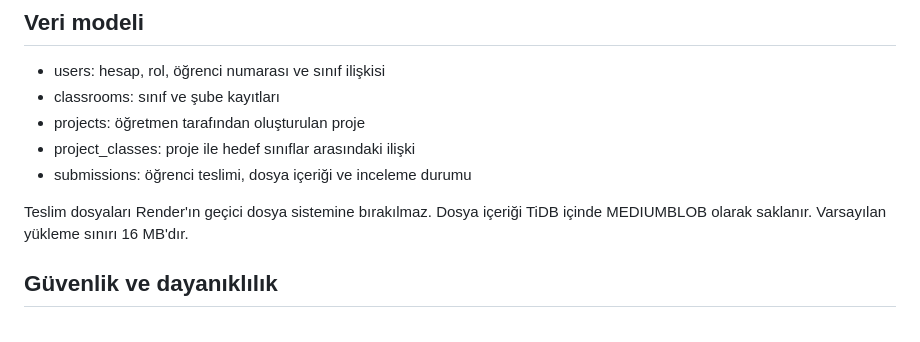
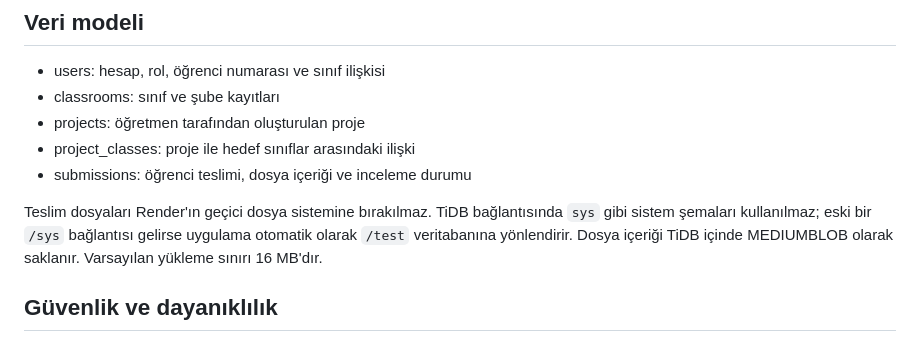
Before and after one commit to oguzhan-tpl/okuls-navproje, a Markdown page: README.md, the part around the change. Rendered like a GitHub page.

Commit message:
Document TiDB application database handling

```diff
--- a/README.md
+++ b/README.md
@@ -38,7 +38,7 @@ Okul içindeki proje dağıtım ve teslim sürecini tek panelde yöneten Flask +
 - project_classes: proje ile hedef sınıflar arasındaki ilişki
 - submissions: öğrenci teslimi, dosya içeriği ve inceleme durumu
 
-Teslim dosyaları Render'ın geçici dosya sistemine bırakılmaz. Dosya içeriği TiDB içinde MEDIUMBLOB olarak saklanır. Varsayılan yükleme sınırı 16 MB'dır.
+Teslim dosyaları Render'ın geçici dosya sistemine bırakılmaz. TiDB bağlantısında `sys` gibi sistem şemaları kullanılmaz; eski bir `/sys` bağlantısı gelirse uygulama otomatik olarak `/test` veritabanına yönlendirir. Dosya içeriği TiDB içinde MEDIUMBLOB olarak saklanır. Varsayılan yükleme sınırı 16 MB'dır.
 
 ## Güvenlik ve dayanıklılık
 
```
